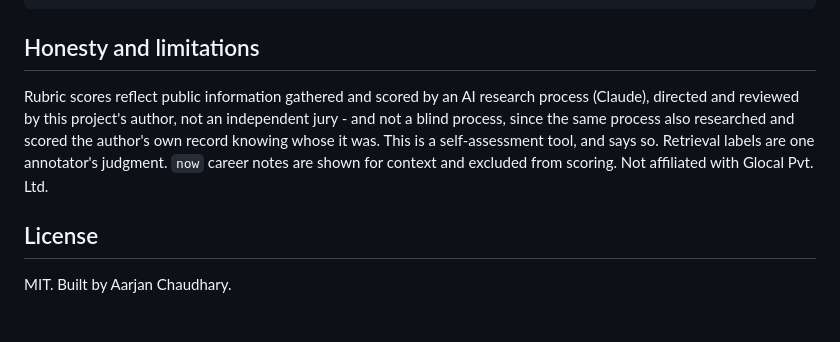
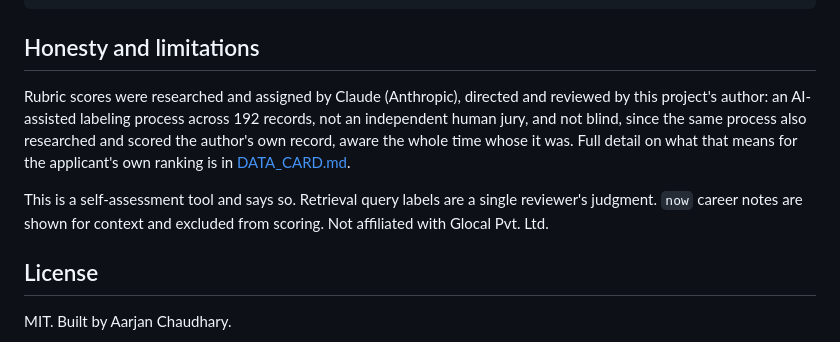
Before and after one commit to arjanchaudharyy/glocal-teen-hero-benchmark, a Markdown page: README.md, the part around one of its changes. Drawn GitHub-style; blank space fills up the shorter version.

```diff
--- a/README.md
+++ b/README.md
@@ -71,7 +75,9 @@ tests/               # 48 unittest cases
 
 ## Honesty and limitations
 
-Rubric scores reflect public information gathered and scored by an AI research process (Claude), directed and reviewed by this project's author, not an independent jury - and not a blind process, since the same process also researched and scored the author's own record knowing whose it was. This is a self-assessment tool, and says so. Retrieval labels are one annotator's judgment. `now` career notes are shown for context and excluded from scoring. Not affiliated with Glocal Pvt. Ltd.
+Rubric scores were researched and assigned by Claude (Anthropic), directed and reviewed by this project's author: an AI-assisted labeling process across 192 records, not an independent human jury, and not blind, since the same process also researched and scored the author's own record, aware the whole time whose it was. Full detail on what that means for the applicant's own ranking is in [DATA_CARD.md](DATA_CARD.md).
+
+This is a self-assessment tool and says so. Retrieval query labels are a single reviewer's judgment. `now` career notes are shown for context and excluded from scoring. Not affiliated with Glocal Pvt. Ltd.
 
 ## License
 
```
Also changed, not shown: other parts of README.md (+13 -9 lines).
